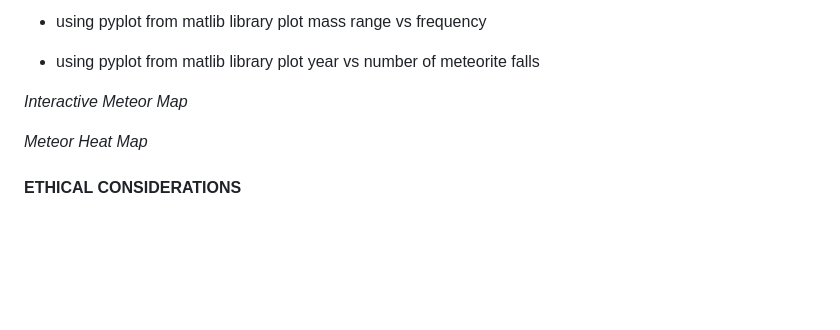
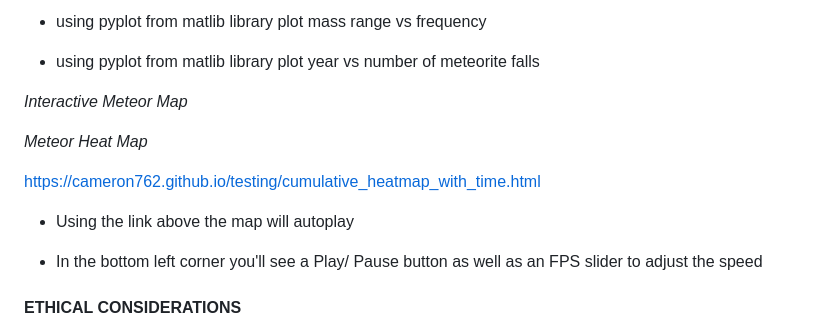
Before and after one commit to Cameron762/Project-3-Group-10, a Markdown page: README.md, the part around the change. Rendered like a GitHub page; blank space fills up the shorter version.

```diff
--- a/README.md
+++ b/README.md
@@ -82,6 +82,12 @@
 
 *Meteor Heat Map*
 
+https://cameron762.github.io/testing/cumulative_heatmap_with_time.html
+
+- Using the link above the map will autoplay
+
+- In the bottom left corner you'll see a Play/ Pause button as well as an FPS slider to adjust the speed
+
 #### ETHICAL CONSIDERATIONS
 
   There's an inherent draw to ethical considerations that aligns with research and business when it comes to our solar system and its contribution to everyday lives. Meteorites are very important for various of reasons. They're very informative on knowledge of our solar system and the formation of the earth 4.5 billion years ago, due to this it is imperative for society to be educated on findings and research that pertains to meteorite. Meteorites are also a source of metals and rare elements. According to Donald Yeomans, its estimated that the mineral wealth resident in the belt of asteroids between the orbits of Mars and Jupiter would be equivalent to about 100 billion dollars for every person on Earth today. Meteor minning has been an increasing trend lately from a lot of private companies who will like to access such minerals for monetary values. It is imperative society is informed by what steps these companies take and what limitations should be set to protect not only earths atmosphere but also core.
```
